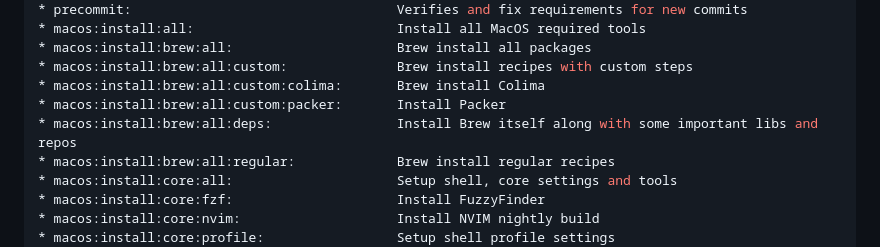
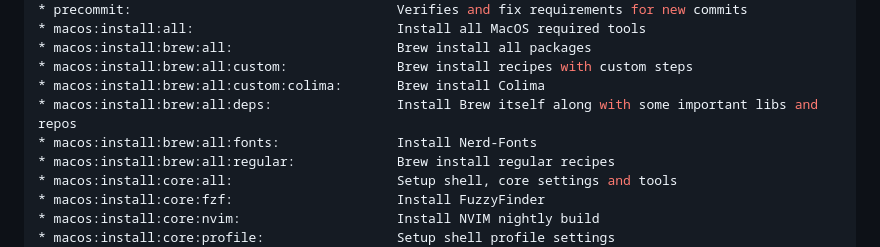
Before and after one commit to silveiralexf/.dotfiles, a Markdown page: README.md, the part around the change. Rendered like a GitHub page.

Commit message:
chore: docs(tasks): update readme again

```diff
--- a/README.md
+++ b/README.md
@@ -36,8 +36,8 @@ task: Available tasks for this project:
 * macos:install:brew:all:                     Brew install all packages
 * macos:install:brew:all:custom:              Brew install recipes with custom steps
 * macos:install:brew:all:custom:colima:       Brew install Colima
-* macos:install:brew:all:custom:packer:       Install Packer
 * macos:install:brew:all:deps:                Install Brew itself along with some important libs and repos
+* macos:install:brew:all:fonts:               Install Nerd-Fonts
 * macos:install:brew:all:regular:             Brew install regular recipes
 * macos:install:core:all:                     Setup shell, core settings and tools
 * macos:install:core:fzf:                     Install FuzzyFinder
```
Also changed, not shown: CHANGELOG.md (+3 -0 lines).
